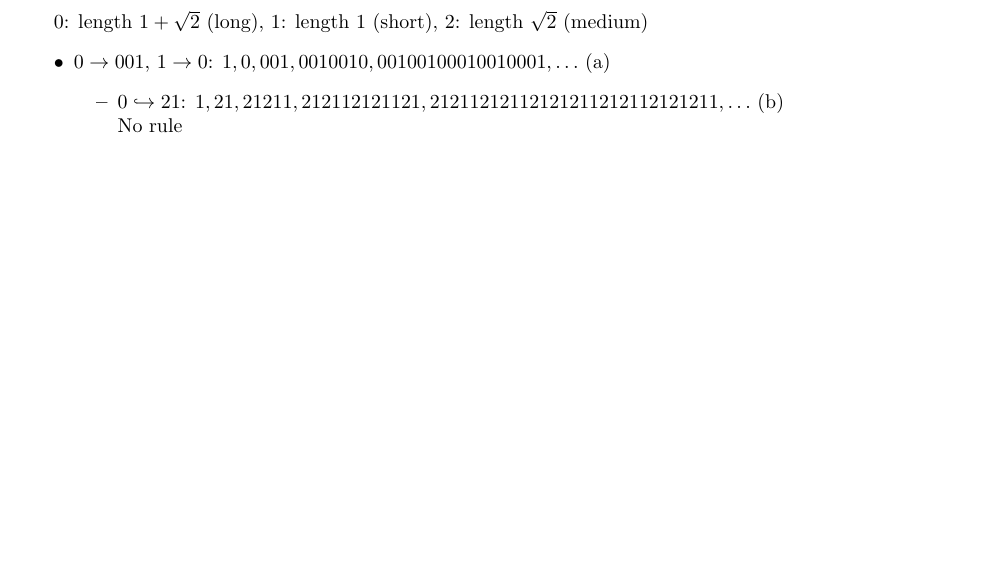
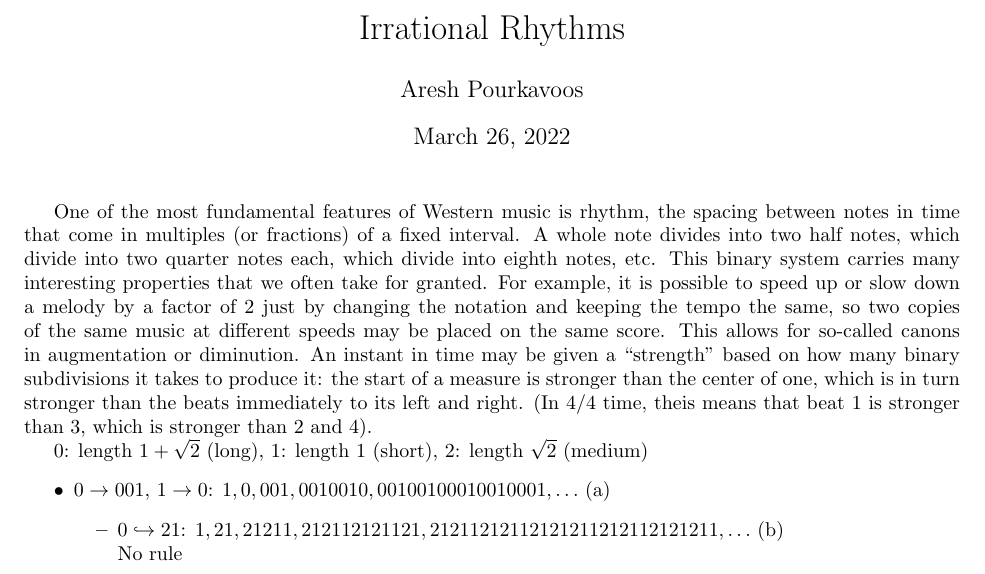
Before and after one commit to Mathtician/ideas, a LaTeX document (rhythm/rhythm.tex): part of the page, cut at the place of the change, the shorter picture padded with empty space. Compiled offline with pdfLaTeX.

Commit message:
Started explanation for rhythm

```diff
--- a/rhythm/rhythm.tex
+++ b/rhythm/rhythm.tex
@@ -15,7 +15,27 @@
 
 \title{Irrational Rhythms}
 \author{Aresh Pourkavoos}
-%\maketitle
+\maketitle
+
+One of the most fundamental features of Western music is rhythm,
+the spacing between notes in time
+that come in multiples (or fractions) of a fixed interval.
+A whole note divides into two half notes,
+which divide into two quarter notes each,
+which divide into eighth notes, etc.
+This binary system carries many interesting properties
+that we often take for granted.
+For example, it is possible to speed up or slow down a melody by a factor of 2
+just by changing the notation and keeping the tempo the same,
+so two copies of the same music at different speeds may be placed on the same score.
+This allows for so-called canons in augmentation or diminution.
+An instant in time may be given a ``strength''
+based on how many binary subdivisions it takes to produce it:
+the start of a measure is stronger than the center of one,
+which is in turn stronger than the beats immediately to its left and right.
+(In 4/4 time, theis means that beat 1 is stronger than 3,
+which is stronger than 2 and 4).
+
 $0$: length $1+\sqrt{2}$ (long), $1$: length $1$ (short), $2$: length $\sqrt{2}$ (medium)
 \begin{itemize}
 \item
```
Also changed, not shown: lorentz/lorentz.tex (deleted, +0 -38 lines), lorentz/lorentz.pdf (deleted), ordinals/ordinals.pdf, rhythm/rhythm.pdf.
